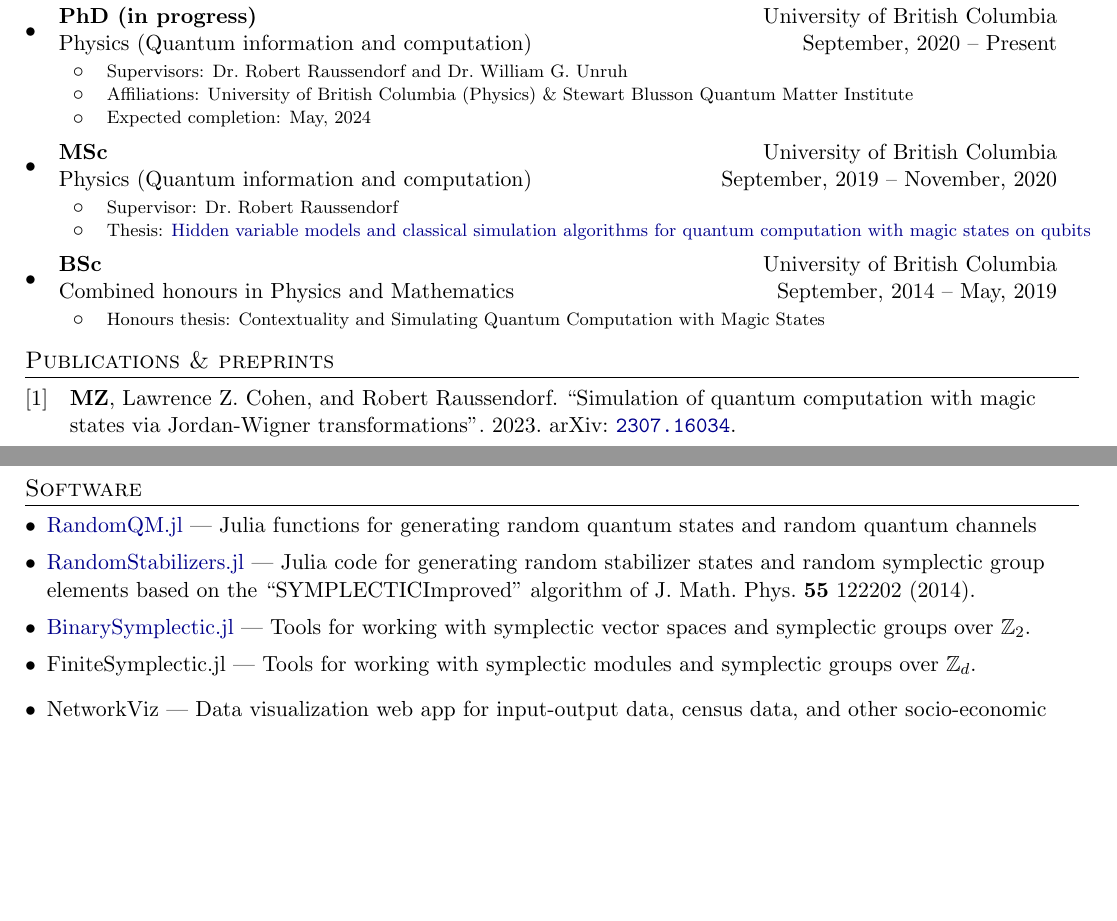
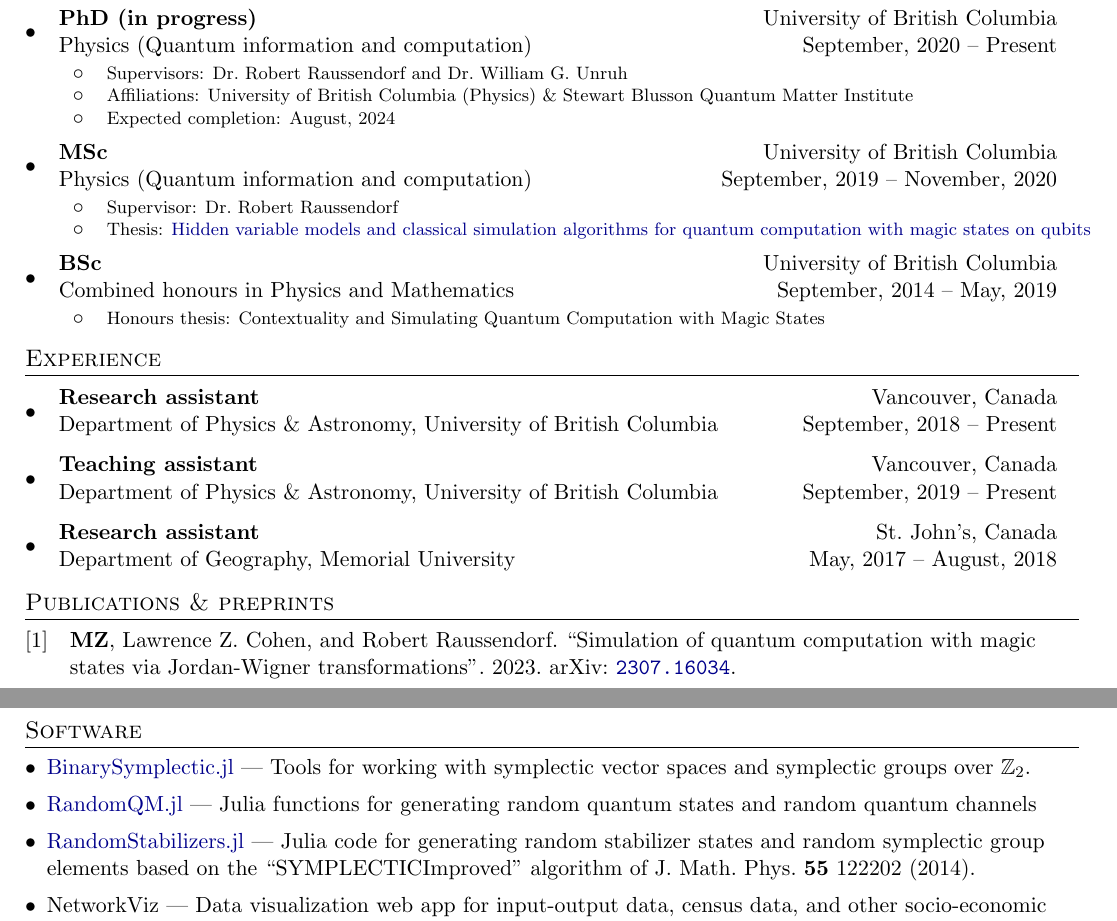
Before and after one commit to mzurel/CV, a LaTeX CV (cv.tex): two parts of pages 1 and 2 of 4, joined at a grey line, cut so that both start at the same text, the shorter picture padded with empty space. Compiled offline with pdfLaTeX.

Commit message:
Updated CV, changed expected PhD completion, added experience section

```diff
--- a/cv.tex
+++ b/cv.tex
@@ -4,6 +4,8 @@
 \usepackage[margin=1.5cm]{geometry}
 \raggedright
 \raggedbottom
+
+\newcommand{\printable}{0}
 
 \usepackage[x11names]{xcolor}
 \usepackage[pdftex,
@@ -39,6 +41,24 @@ allbordercolors={0.8 0.8 0.8}]{hyperref}
 }
 \newcommand{\EducationSubItem}[2]{
 	\item{\vspace{-1pt}
+		\begin{tabular*}{0.92\textwidth}{l@{\extracolsep{\fill}}r}
+			{\footnotesize #1} & {\footnotesize #2}
+		\end{tabular*}
+		\vspace{-5pt}
+	}
+}
+
+\newcommand{\ExperienceItem}[4]{
+	\item{\vspace{-1pt}
+		\begin{tabular*}{0.97\textwidth}{l@{\extracolsep{\fill}}r}
+			\textbf{#1} & {#2}\\
+			{#3} & {#4}
+		\end{tabular*}
+		\vspace{-5pt}
+	}
+}
+\newcommand{\ExperienceSubItem}[2]{
+	\item{\vspace{-3pt}
 		\begin{tabular*}{0.92\textwidth}{l@{\extracolsep{\fill}}r}
 			{\footnotesize #1} & {\footnotesize #2}
 		\end{tabular*}
@@ -114,7 +134,7 @@ allbordercolors={0.8 0.8 0.8}]{hyperref}
 		\vspace{-4pt}
 		\EducationSubItem{Supervisors: Dr.~Robert Raussendorf and Dr.~William G. Unruh}{}
 		\EducationSubItem{Affiliations: University of British Columbia (Physics) \& Stewart Blusson Quantum Matter Institute}{}
-		\EducationSubItem{Expected completion: May, 2024}{}
+		\EducationSubItem{Expected completion: August, 2024}{}
 	\end{itemize}
 
 	\EducationItem{MSc}{University of British Columbia}{Physics (Quantum information and computation)}{September, 2019 -- November, 2020}
@@ -135,6 +155,26 @@ allbordercolors={0.8 0.8 0.8}]{hyperref}
 \end{itemize}
 
 
+%%%%%%%%%%%%%%
+% Experience %
+%%%%%%%%%%%%%%
+\section*{Experience}
+\begin{itemize}[leftmargin=*]
+	\ExperienceItem{Research assistant}{Vancouver, Canada}{Department of Physics \& Astronomy, University of British Columbia}{September, 2018 -- Present}
+
+	\ExperienceItem{Teaching assistant}{Vancouver, Canada}{Department of Physics \& Astronomy, University of British Columbia}{September, 2019 -- Present}
+
+	\ExperienceItem{Research assistant}{St.~John's, Canada}{Department of Geography, Memorial University}{May, 2017 -- August, 2018}
+	%\begin{itemize}
+	%	\vspace{-4pt}
+	%	\ExperienceSubItem{Data acquisition, database management, data analysis (primarily census and socio-economic data)}{}
+	%	\ExperienceSubItem{Creation of dynamic data visualizations}{}
+	%\end{itemize}
+	%\ExperienceItem{Litter Collection Crew}{St. John's, Canada}{City of St. John’s}{May, 2015 -- August, 2015}
+	%\ExperienceItem{Volunteer hockey coach}{St. John's, Canada}{Avalon Minor Hockey Association}{September, 2007 -- April, 2014}
+	%\ExperienceItem{President of Junior Achievement company}{St. John's, Canada}{Junior Achievement}{2012 -- 2013}
+\end{itemize}
+
 % Publications section
 \nocite{ZurelCohenRaussendorf2023,ZurelRaussendorf2023,RaussendorfFeldmann2022,ZurelHeimendahl2022,OkayRaussendorf2021,Zurel2020,ZurelRaussendorf2020,RaussendorfZurel2020}
 \printbibliography[title={Publications \& preprints}]
@@ -149,14 +189,16 @@ For PDFs see \href{mzurel.github.io}{mzurel.github.io}; for citation data see \h
 
 \section*{Software}
 \begin{itemize}[leftmargin=*]
+	\item \href{https://github.com/mzurel/BinarySymplectic.jl}{BinarySymplectic.jl} --- Tools for working with symplectic vector spaces and symplectic groups over $\mathbb{Z}_2$.
+	\vspace{-4pt}
 	\item \href{https://github.com/mzurel/RandomQM.jl}{RandomQM.jl} --- Julia functions for generating random quantum states and random quantum channels
 	\vspace{-4pt}
 	\item \href{https://github.com/mzurel/RandomStabilizers.jl}{RandomStabilizers.jl} --- Julia code for generating random stabilizer states and random symplectic group elements based on the ``SYMPLECTICImproved'' algorithm of J.~Math.~Phys.~\textbf{55}~122202~(2014).
 	\vspace{-4pt}
-	\item \href{https://github.com/mzurel/BinarySymplectic.jl}{BinarySymplectic.jl} --- Tools for working with symplectic vector spaces and symplectic groups over $\mathbb{Z}_2$.
+	%\vspace{-4pt}
+	%\item FiniteSymplectic.jl --- Tools for working with symplectic modules and symplectic groups over $\mathbb{Z}_d$.
+	\item NetworkViz --- Data visualization web app for input-output data, census data, and other socio-economic data in Newfoundland and Labrador.  Written in R.
 	\vspace{-4pt}
-	\item FiniteSymplectic.jl --- Tools for working with symplectic modules and symplectic groups over $\mathbb{Z}_d$.
-	\item NetworkViz --- Data visualization web app for input-output data, census data, and other socio-economic data in Newfoundland and Labrador.  Written in R.
 \end{itemize}
 Code available on GitHub: \href{https://github.com/mzurel}{github.com/mzurel}
 
```
Also changed, not shown: cv.tex (2 more changed lines).
